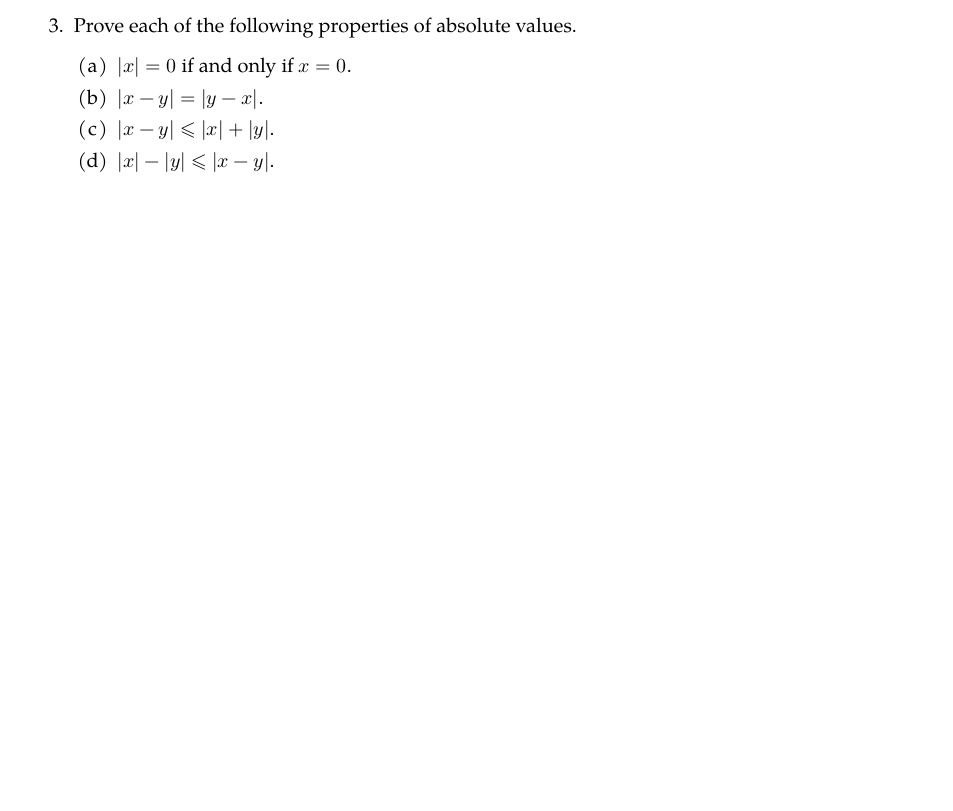
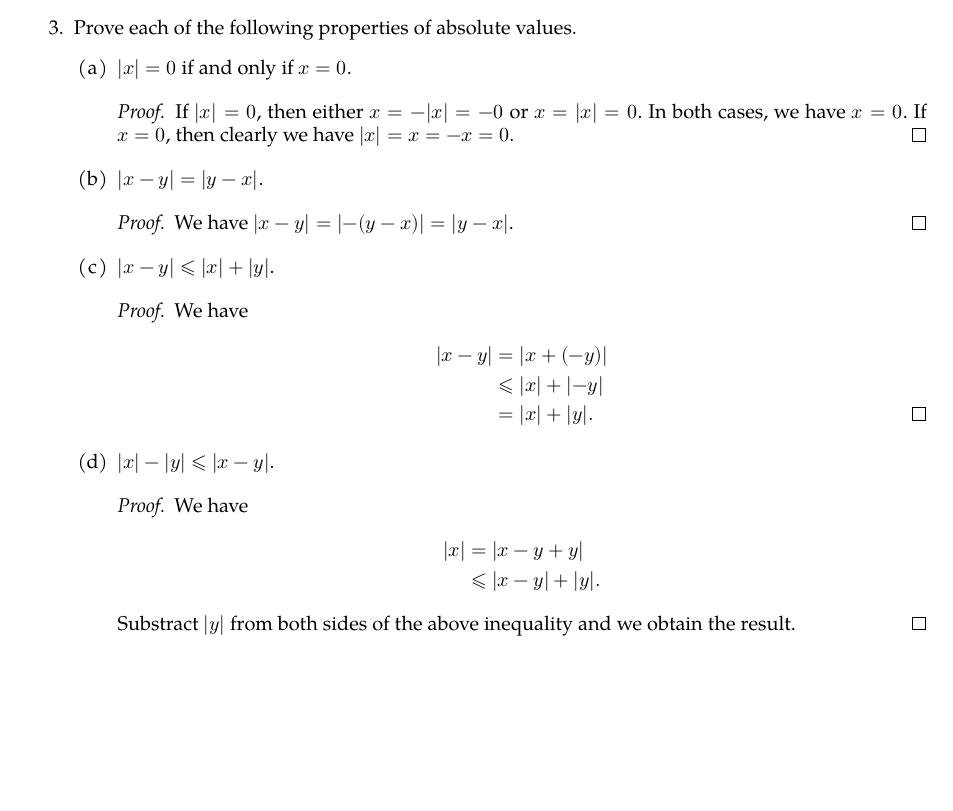
Before and after one commit to LeeiFrankJaw/leeifrankjaw.github.io, a LaTeX document (notes/calculus/18.014-rec04.tex): part of the page, cut so that both start at the same text, the shorter picture padded with empty space. Compiled offline with XeLaTeX; a missing font is replaced by an installed copy or a similar font.

Commit message:
Finish Recitation 4

```diff
--- a/notes/calculus/18.014-rec04.tex
+++ b/notes/calculus/18.014-rec04.tex
@@ -42,9 +42,41 @@ which includes Exercise~3 from Munkres's Course Note~A and Exercise~3 and
 \item Prove each of the following properties of absolute values.
   \begin{enumerate}
   \item \(\abs{x} = 0\) if and only if \(x = 0\).
+
+    \begin{proof}
+      If \(\abs{x} = 0\), then either \(x = -\abs{x} = -0\) or
+      \(x = \abs{x} = 0\).  In both cases, we have \(x = 0\).  If
+      \(x = 0\), then clearly we have \(\abs{x} = x = -x = 0\).
+    \end{proof}
+
   \item \(\abs{x-y} = \abs{y-x}\).
+
+    \begin{proof}
+      We have \(\abs{x-y} = \abs{-(y-x)} = \abs{y-x}\).
+    \end{proof}
+
   \item \(\abs{x-y} \le \abs{x} + \abs{y}\).
+
+    \begin{proof}
+      We have
+      \begin{align*}
+        \abs{x-y} &= \abs{x+(-y)} \\
+                  &\le \abs{x} + \abs{-y} \\
+                  &=\abs{x} + \abs{y}. \qedhere
+      \end{align*}
+    \end{proof}
+
   \item \(\abs{x} - \abs{y} \le \abs{x-y}\).
+
+    \begin{proof}
+      We have
+      \begin{align*}
+        \abs{x} &= \abs{x - y + y} \\
+                &\le \abs{x-y} + \abs{y}.
+      \end{align*}
+      Substract \(\abs{y}\) from both sides of the above inequality and we
+      obtain the result.
+    \end{proof}
   \end{enumerate}
 \end{enumerate}
 \end{document}
```
